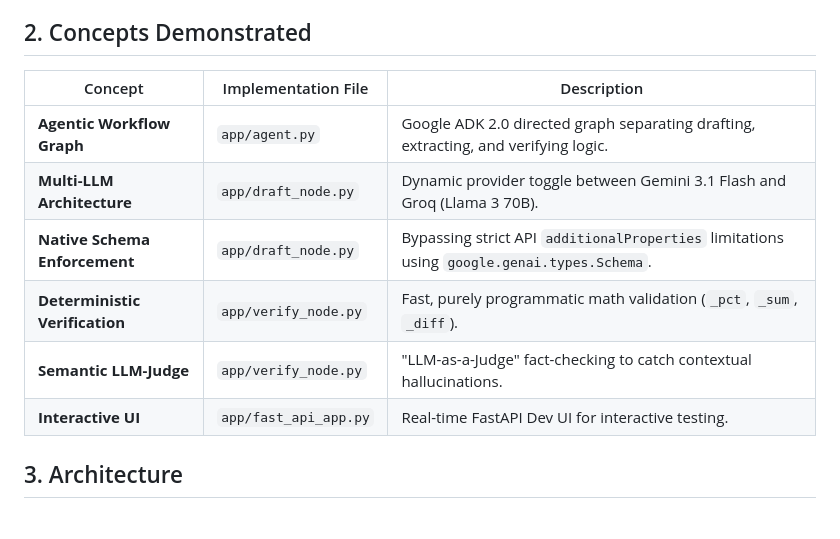
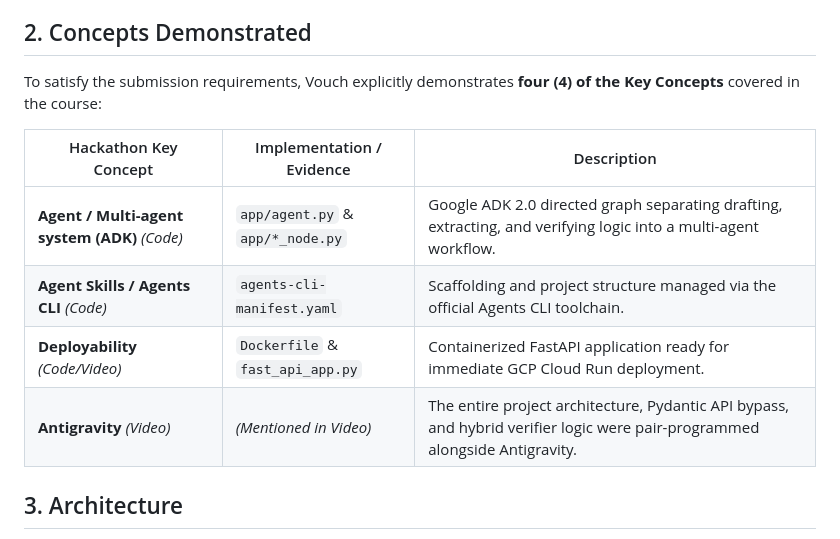
Before and after one commit to HemantKumar822/vouch-agent, a Markdown page: WRITEUP.md, the part around the change. GitHub-like rendering.

Commit message:
docs: map features to official Hackathon Key Concepts

```diff
--- a/WRITEUP.md
+++ b/WRITEUP.md
@@ -14,14 +14,14 @@ When summarizing an earnings report, an LLM might correctly cite "$50,000" but i
 Asking an LLM to "self-correct" does not yield a reliable signal. Vouch solves this through a **strict separation of concerns**: an LLM writes the narrative, while an independent, deterministic engine verifies the math—backed by a secondary LLM-Judge to catch semantic context hallucinations.
 
 ## 2. Concepts Demonstrated
-| Concept | Implementation File | Description |
+To satisfy the submission requirements, Vouch explicitly demonstrates **four (4) of the Key Concepts** covered in the course:
+
+| Hackathon Key Concept | Implementation / Evidence | Description |
 |---|---|---|
-| **Agentic Workflow Graph** | `app/agent.py` | Google ADK 2.0 directed graph separating drafting, extracting, and verifying logic. |
-| **Multi-LLM Architecture** | `app/draft_node.py` | Dynamic provider toggle between Gemini 3.1 Flash and Groq (Llama 3 70B). |
-| **Native Schema Enforcement** | `app/draft_node.py` | Bypassing strict API `additionalProperties` limitations using `google.genai.types.Schema`. |
-| **Deterministic Verification** | `app/verify_node.py` | Fast, purely programmatic math validation (`_pct`, `_sum`, `_diff`). |
-| **Semantic LLM-Judge** | `app/verify_node.py` | "LLM-as-a-Judge" fact-checking to catch contextual hallucinations. |
-| **Interactive UI** | `app/fast_api_app.py` | Real-time FastAPI Dev UI for interactive testing. |
+| **Agent / Multi-agent system (ADK)** *(Code)* | `app/agent.py` & `app/*_node.py` | Google ADK 2.0 directed graph separating drafting, extracting, and verifying logic into a multi-agent workflow. |
+| **Agent Skills / Agents CLI** *(Code)* | `agents-cli-manifest.yaml` | Scaffolding and project structure managed via the official Agents CLI toolchain. |
+| **Deployability** *(Code/Video)* | `Dockerfile` & `fast_api_app.py` | Containerized FastAPI application ready for immediate GCP Cloud Run deployment. |
+| **Antigravity** *(Video)* | *(Mentioned in Video)* | The entire project architecture, Pydantic API bypass, and hybrid verifier logic were pair-programmed alongside Antigravity. |
 
 ## 3. Architecture
 Vouch abandons the monolithic "mega-prompt" paradigm in favor of a specialized four-node directed graph orchestrating the workflow:
```
